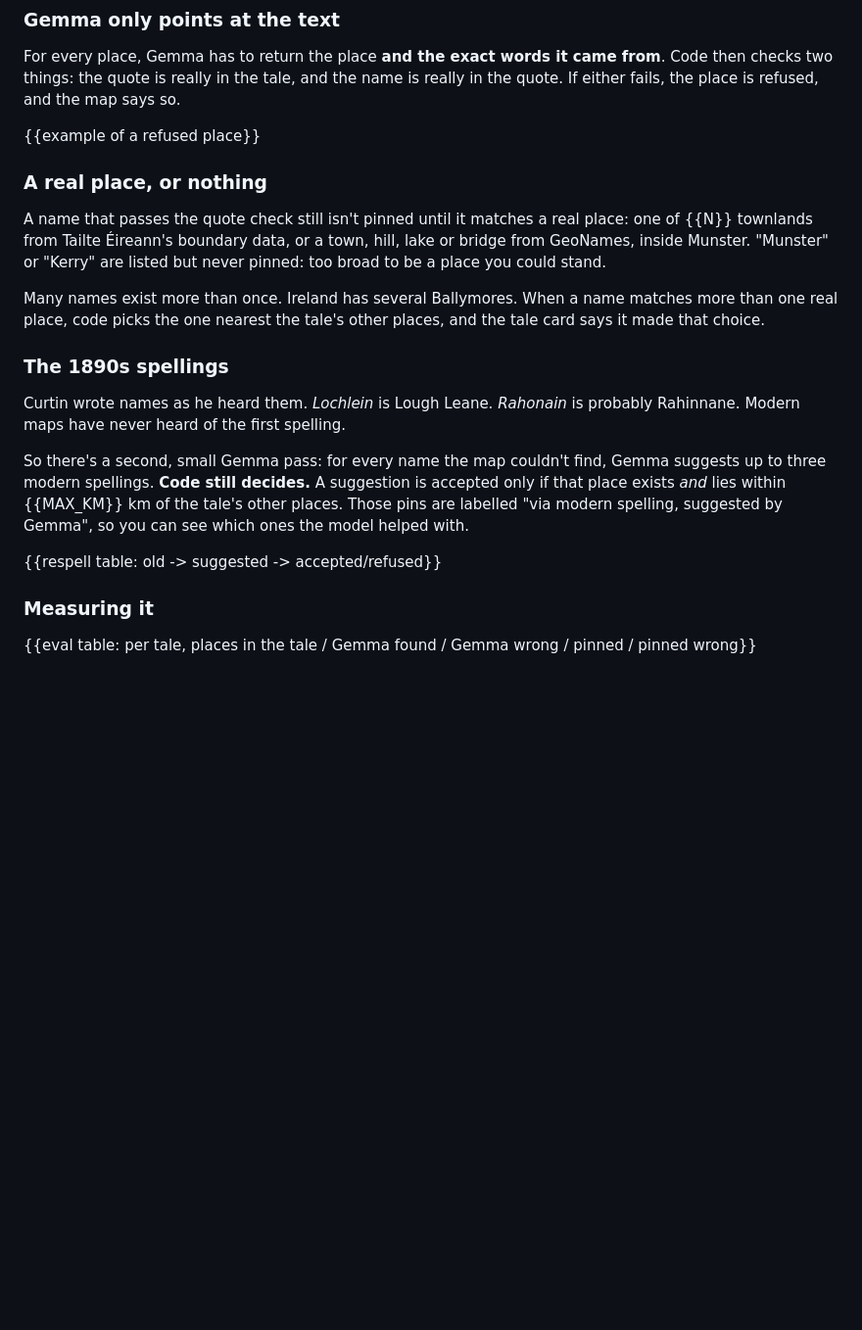
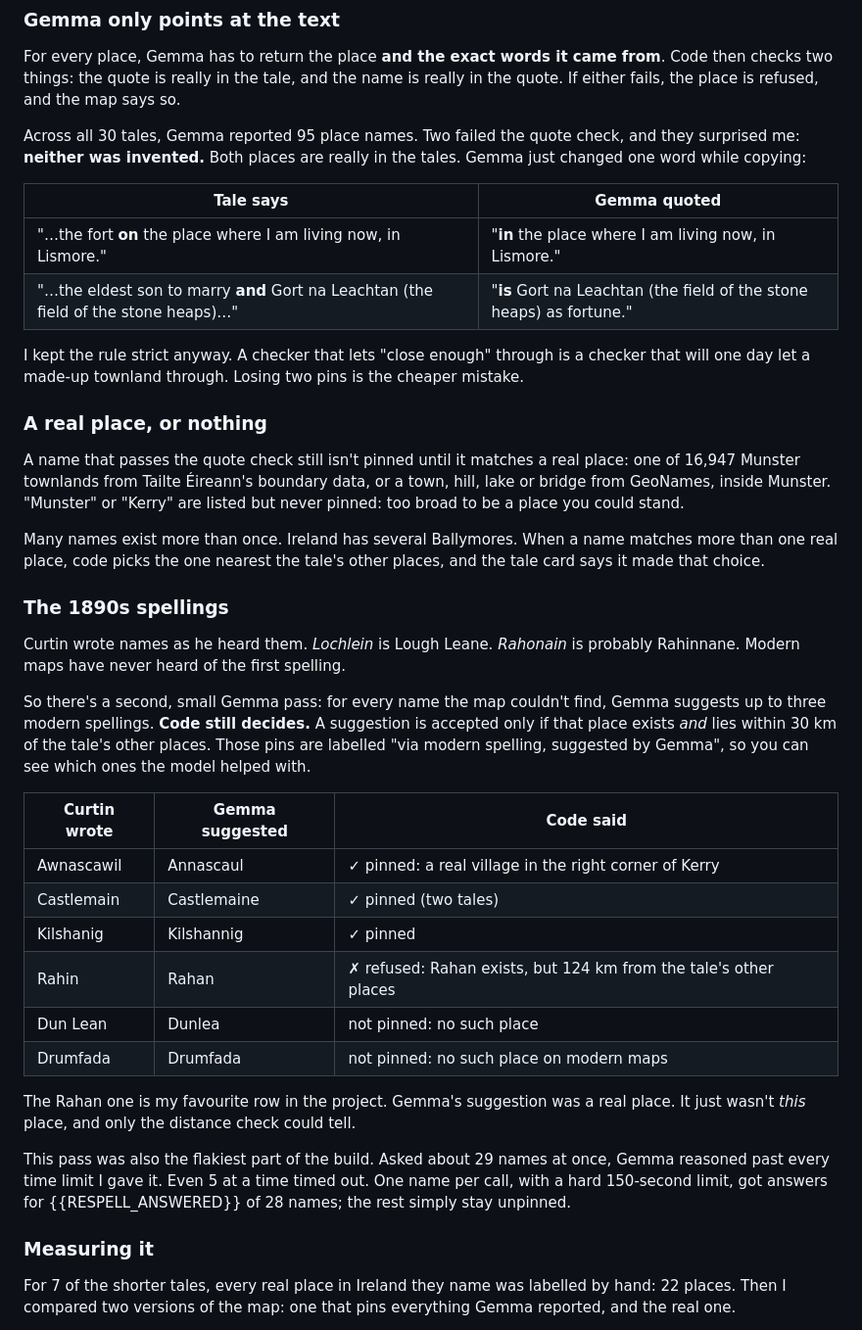
Before and after one commit to SRG-Cy/samhain-map, a Markdown page: docs/post.md, the part around one of its changes. Shown at 98% size. Drawn GitHub-style; blank space fills up the shorter version.

```diff
--- a/docs/post.md
+++ b/docs/post.md
@@ -50,11 +52,18 @@ each tale ─▶ Gemma 4 26B (JSON mode): beings, summary, every place + the exa
 
 For every place, Gemma has to return the place **and the exact words it came from**. Code then checks two things: the quote is really in the tale, and the name is really in the quote. If either fails, the place is refused, and the map says so.
 
-{{example of a refused place}}
+Across all 30 tales, Gemma reported 95 place names. Two failed the quote check, and they surprised me: **neither was invented.** Both places are really in the tales. Gemma just changed one word while copying:
+
+| Tale says | Gemma quoted |
+|---|---|
+| "…the fort **on** the place where I am living now, in Lismore." | "**in** the place where I am living now, in Lismore." |
+| "…the eldest son to marry **and** Gort na Leachtan (the field of the stone heaps)…" | "**is** Gort na Leachtan (the field of the stone heaps) as fortune." |
+
+I kept the rule strict anyway. A checker that lets "close enough" through is a checker that will one day let a made-up townland through. Losing two pins is the cheaper mistake.
 
 ### A real place, or nothing
 
-A name that passes the quote check still isn't pinned until it matches a real place: one of {{N}} townlands from Tailte Éireann's boundary data, or a town, hill, lake or bridge from GeoNames, inside Munster. "Munster" or "Kerry" are listed but never pinned: too broad to be a place you could stand.
+A name that passes the quote check still isn't pinned until it matches a real place: one of 16,947 Munster townlands from Tailte Éireann's boundary data, or a town, hill, lake or bridge from GeoNames, inside Munster. "Munster" or "Kerry" are listed but never pinned: too broad to be a place you could stand.
 
 Many names exist more than once. Ireland has several Ballymores. When a name matches more than one real place, code picks the one nearest the tale's other places, and the tale card says it made that choice.
 
@@ -62,11 +71,22 @@ Many names exist more than once. Ireland has several Ballymores. When a name mat
 
 Curtin wrote names as he heard them. *Lochlein* is Lough Leane. *Rahonain* is probably Rahinnane. Modern maps have never heard of the first spelling.
 
-So there's a second, small Gemma pass: for every name the map couldn't find, Gemma suggests up to three modern spellings. **Code still decides.** A suggestion is accepted only if that place exists *and* lies within {{MAX_KM}} km of the tale's other places. Those pins are labelled "via modern spelling, suggested by Gemma", so you can see which ones the model helped with.
+So there's a second, small Gemma pass: for every name the map couldn't find, Gemma suggests up to three modern spellings. **Code still decides.** A suggestion is accepted only if that place exists *and* lies within 30 km of the tale's other places. Those pins are labelled "via modern spelling, suggested by Gemma", so you can see which ones the model helped with.
 
-{{respell table: old -> suggested -> accepted/refused}}
+| Curtin wrote | Gemma suggested | Code said |
+|---|---|---|
+| Awnascawil | Annascaul | ✓ pinned: a real village in the right corner of Kerry |
+| Castlemain | Castlemaine | ✓ pinned (two tales) |
+| Kilshanig | Kilshannig | ✓ pinned |
+| Rahin | Rahan | ✗ refused: Rahan exists, but 124 km from the tale's other places |
+| Dun Lean | Dunlea | not pinned: no such place |
+| Drumfada | Drumfada | not pinned: no such place on modern maps |
+
+The Rahan one is my favourite row in the project. Gemma's suggestion was a real place. It just wasn't *this* place, and only the distance check could tell.
+
+This pass was also the flakiest part of the build. Asked about 29 names at once, Gemma reasoned past every time limit I gave it. Even 5 at a time timed out. One name per call, with a hard 150-second limit, got answers for {{RESPELL_ANSWERED}} of 28 names; the rest simply stay unpinned.
 
 ### Measuring it
 
-{{eval table: per tale, places in the tale / Gemma found / Gemma wrong / pinned / pinned wrong}}
+For 7 of the shorter tales, every real place in Ireland they name was labelled by hand: 22 places. Then I compared two versions of the map: one that pins everything Gemma reported, and the real one.
 
```
Also changed, not shown: other parts of docs/post.md (+19 -3 lines), docs/img/home.jpg (added), 1 other file.
